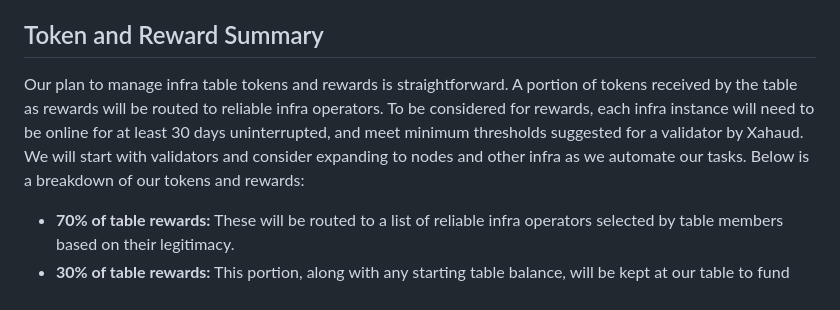
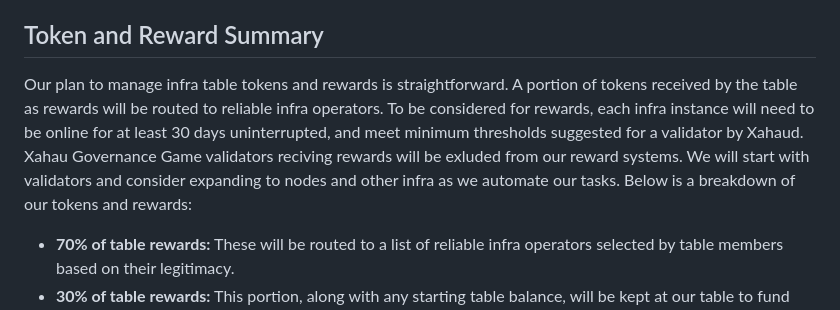
Before and after one commit to Cbot-XRPL/Xahau-infrastructure-Table, a Markdown page: README.md, the part around the change. Drawn GitHub-style.

```diff
--- a/README.md
+++ b/README.md
@@ -13,7 +13,7 @@ We are a group of individuals in the XRPL/Xahau Community focused on infrastruct
 **@DeathRanger14:** Our Community Specialist, @DeathRanger14 has nearly ten years in the XRPL community. Since 2015, he has focused on spreading education about the future of DLT, emphasizing the XRPL/Xahau networks. He dedicates his free time to hosting spaces and participating in discussions on the Internet of Value and DLT possibilities with Xahau/XRPL.
 
 ## Token and Reward Summary
-Our plan to manage infra table tokens and rewards is straightforward. A portion of tokens received by the table as rewards will be routed to reliable infra operators. To be considered for rewards, each infra instance will need to be online for at least 30 days uninterrupted, and meet minimum thresholds suggested for a validator by Xahaud. We will start with validators and consider expanding to nodes and other infra as we automate our tasks. Below is a breakdown of our tokens and rewards:
+Our plan to manage infra table tokens and rewards is straightforward. A portion of tokens received by the table as rewards will be routed to reliable infra operators. To be considered for rewards, each infra instance will need to be online for at least 30 days uninterrupted, and meet minimum thresholds suggested for a validator by Xahaud. Xahau Governance Game validators reciving rewards will be exluded from our reward systems. We will start with validators and consider expanding to nodes and other infra as we automate our tasks. Below is a breakdown of our tokens and rewards:
 
 - **70% of table rewards:** These will be routed to a list of reliable infra operators selected by table members based on their legitimacy.
 - **30% of table rewards:** This portion, along with any starting table balance, will be kept at our table to fund infrastructure growth and table members. These funds are owned equally by table members, who will vote on their use, including projects and draws.
```
